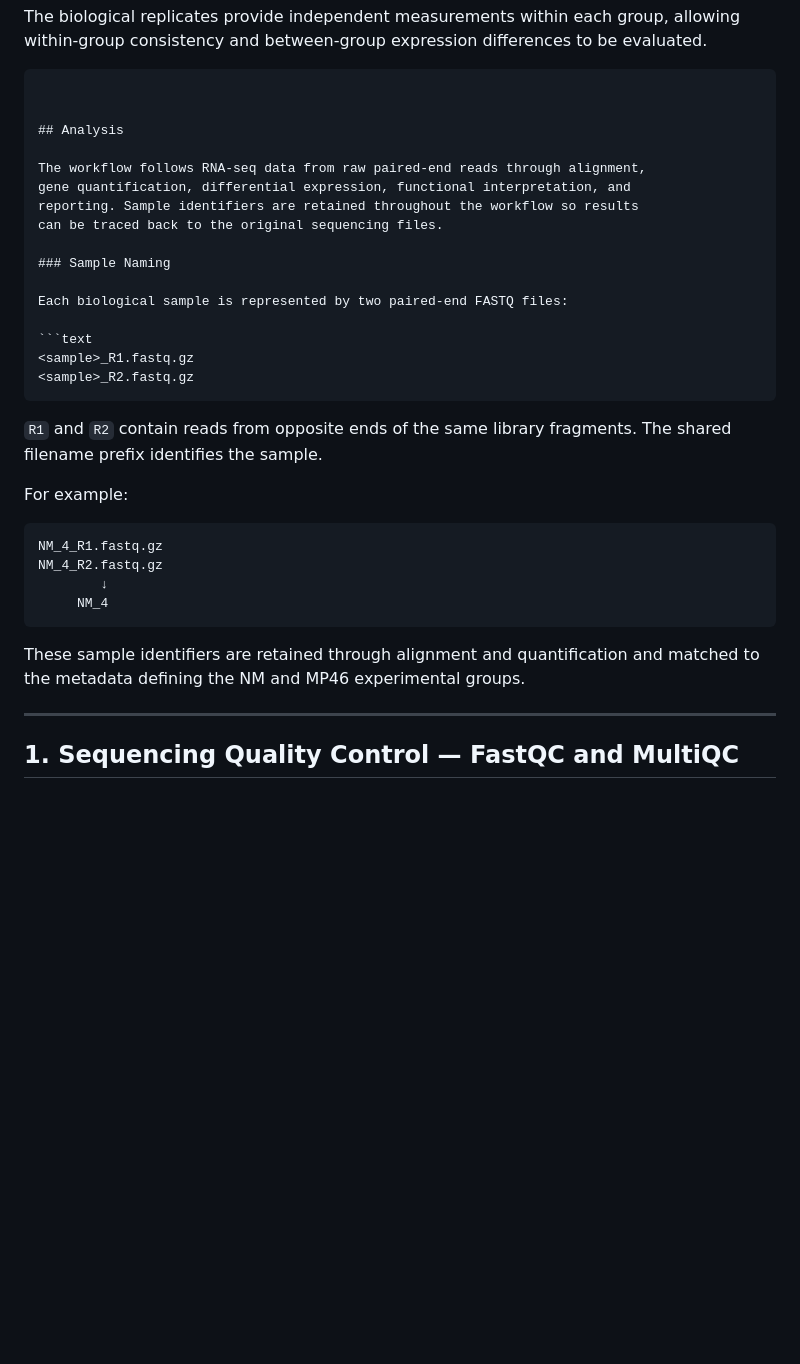
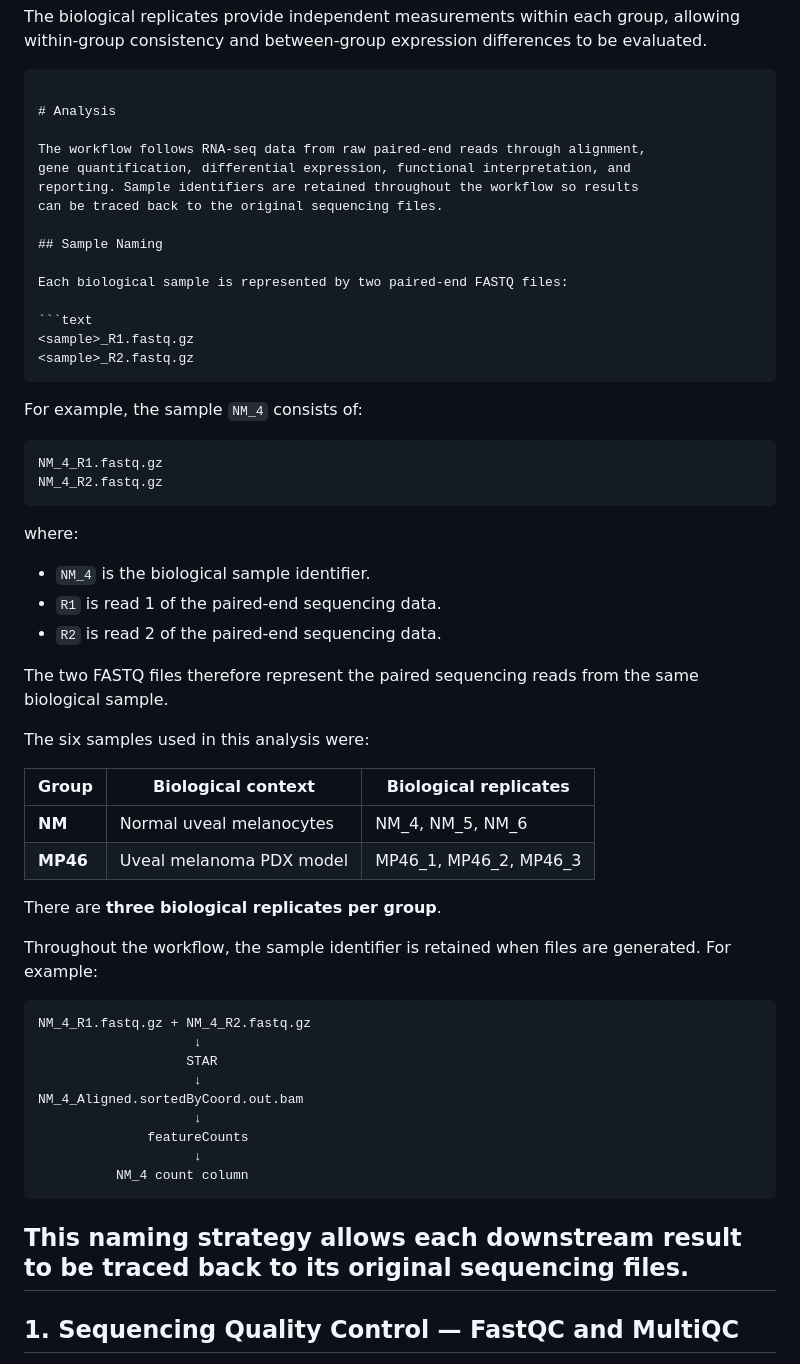
Before and after one commit to ArchanaAllishe/bioinformatics-analysis-workflows, a Markdown page: README.md, the part around the change. GitHub-like rendering; blank space fills up the shorter version.

````diff
--- a/README.md
+++ b/README.md
@@ -170,15 +170,14 @@ allowing within-group consistency and between-group expression differences to
 be evaluated.
 ```
 
-
-## Analysis
+# Analysis
 
 The workflow follows RNA-seq data from raw paired-end reads through alignment,
 gene quantification, differential expression, functional interpretation, and
 reporting. Sample identifiers are retained throughout the workflow so results
 can be traced back to the original sequencing files.
 
-### Sample Naming
+## Sample Naming
 
 Each biological sample is represented by two paired-end FASTQ files:
 
@@ -187,21 +186,48 @@ Each biological sample is represented by two paired-end FASTQ files:
 <sample>_R2.fastq.gz
 ```
 
-`R1` and `R2` contain reads from opposite ends of the same library fragments.
-The shared filename prefix identifies the sample.
-
-For example:
+For example, the sample `NM_4` consists of:
 
 ```text
 NM_4_R1.fastq.gz
 NM_4_R2.fastq.gz
-        ↓
-     NM_4
 ```
 
-These sample identifiers are retained through alignment and quantification and
-matched to the metadata defining the NM and MP46 experimental groups.
+where:
 
+- `NM_4` is the biological sample identifier.
+- `R1` is read 1 of the paired-end sequencing data.
+- `R2` is read 2 of the paired-end sequencing data.
+
+The two FASTQ files therefore represent the paired sequencing reads from the
+same biological sample.
+
+The six samples used in this analysis were:
+
+| Group | Biological context | Biological replicates |
+|---|---|---|
+| **NM** | Normal uveal melanocytes | NM_4, NM_5, NM_6 |
+| **MP46** | Uveal melanoma PDX model | MP46_1, MP46_2, MP46_3 |
+
+There are **three biological replicates per group**.
+
+Throughout the workflow, the sample identifier is retained when files are
+generated. For example:
+
+```text
+NM_4_R1.fastq.gz + NM_4_R2.fastq.gz
+                    ↓
+                   STAR
+                    ↓
+NM_4_Aligned.sortedByCoord.out.bam
+                    ↓
+              featureCounts
+                    ↓
+          NM_4 count column
+```
+
+This naming strategy allows each downstream result to be traced back to its
+original sequencing files.
 ---
 
 ## 1. Sequencing Quality Control — FastQC and MultiQC
````
